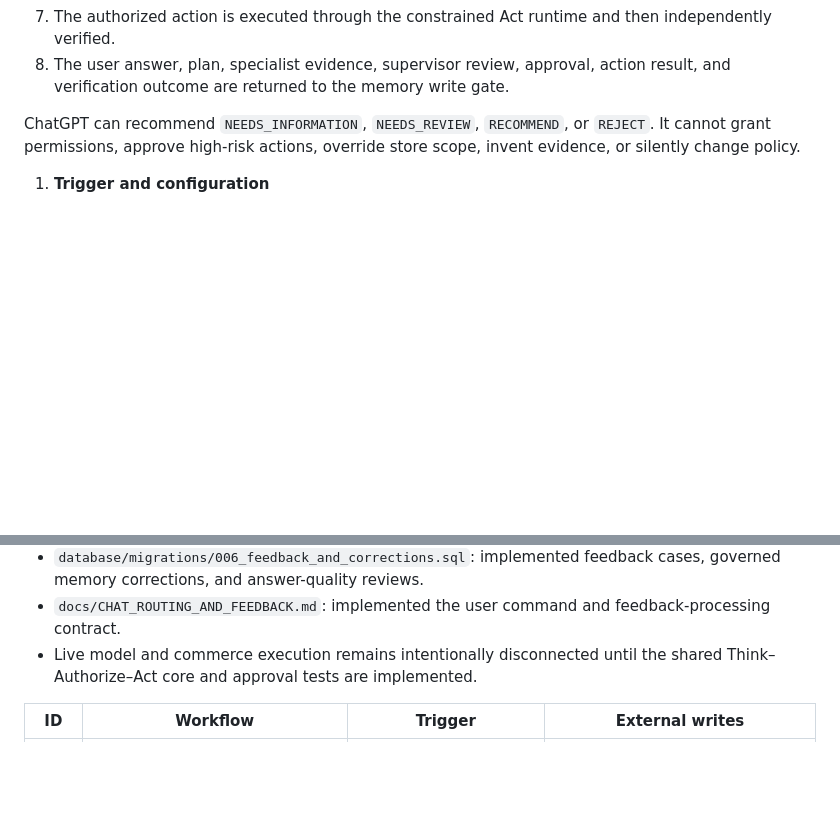
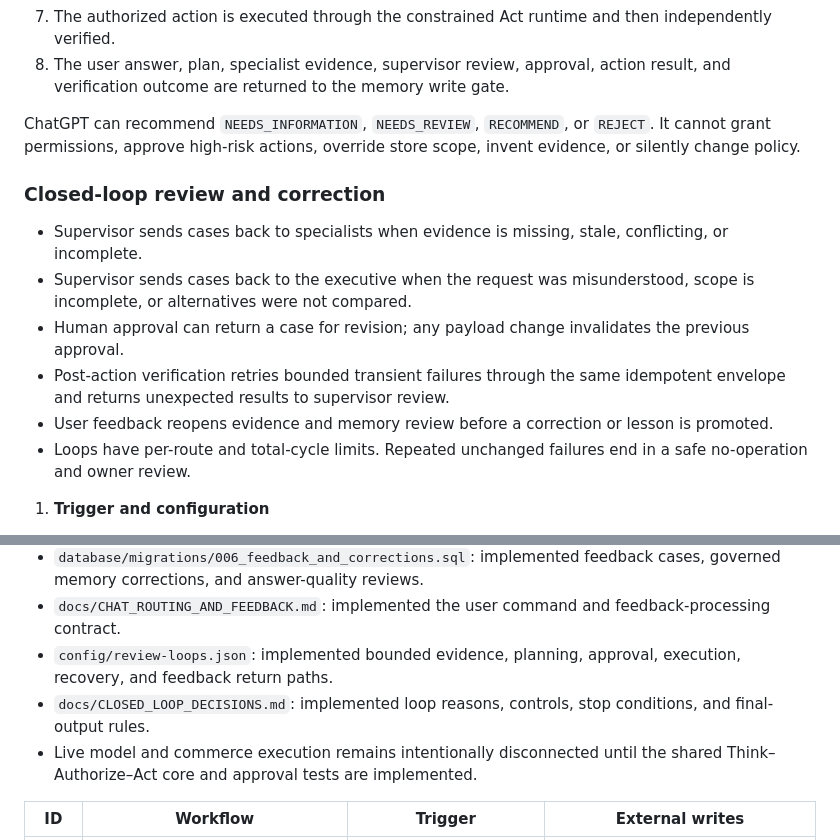
Before and after one commit to domogotu/Shopify-automation-v1, a Markdown page: docs/SHOPIFY_AUTOMATION_OS_BLUEPRINT.md, 2 parts joined by grey strips. Rendered like a GitHub page; blank space fills up the shorter version.

Commit message:
Add bounded closed-loop review and correction paths

```diff
--- a/docs/SHOPIFY_AUTOMATION_OS_BLUEPRINT.md
+++ b/docs/SHOPIFY_AUTOMATION_OS_BLUEPRINT.md
@@ -27,6 +27,15 @@ Every workflow that uses AI follows the same visible n8n sub-workflow. Business-
 8. The user answer, plan, specialist evidence, supervisor review, approval, action result, and verification outcome are returned to the memory write gate.
 
 ChatGPT can recommend `NEEDS_INFORMATION`, `NEEDS_REVIEW`, `RECOMMEND`, or `REJECT`. It cannot grant permissions, approve high-risk actions, override store scope, invent evidence, or silently change policy.
+
+### Closed-loop review and correction
+
+- Supervisor sends cases back to specialists when evidence is missing, stale, conflicting, or incomplete.
+- Supervisor sends cases back to the executive when the request was misunderstood, scope is incomplete, or alternatives were not compared.
+- Human approval can return a case for revision; any payload change invalidates the previous approval.
+- Post-action verification retries bounded transient failures through the same idempotent envelope and returns unexpected results to supervisor review.
+- User feedback reopens evidence and memory review before a correction or lesson is promoted.
+- Loops have per-route and total-cycle limits. Repeated unchanged failures end in a safe no-operation and owner review.
 
 1. **Trigger and configuration**
    - A webhook, form, schedule, Shopify event, or internal workflow supplies a correlation ID and a typed task request.
@@ -272,6 +281,8 @@ Sheets are a controlled review interface, not the authoritative database. Every
 - `config/chat-routing.json`: implemented ask, decide, view-memory, update-memory, feedback, and status routes.
 - `database/migrations/006_feedback_and_corrections.sql`: implemented feedback cases, governed memory corrections, and answer-quality reviews.
 - `docs/CHAT_ROUTING_AND_FEEDBACK.md`: implemented the user command and feedback-processing contract.
+- `config/review-loops.json`: implemented bounded evidence, planning, approval, execution, recovery, and feedback return paths.
+- `docs/CLOSED_LOOP_DECISIONS.md`: implemented loop reasons, controls, stop conditions, and final-output rules.
 - Live model and commerce execution remains intentionally disconnected until the shared Think–Authorize–Act core and approval tests are implemented.
 
 | ID | Workflow | Trigger | External writes |
```
